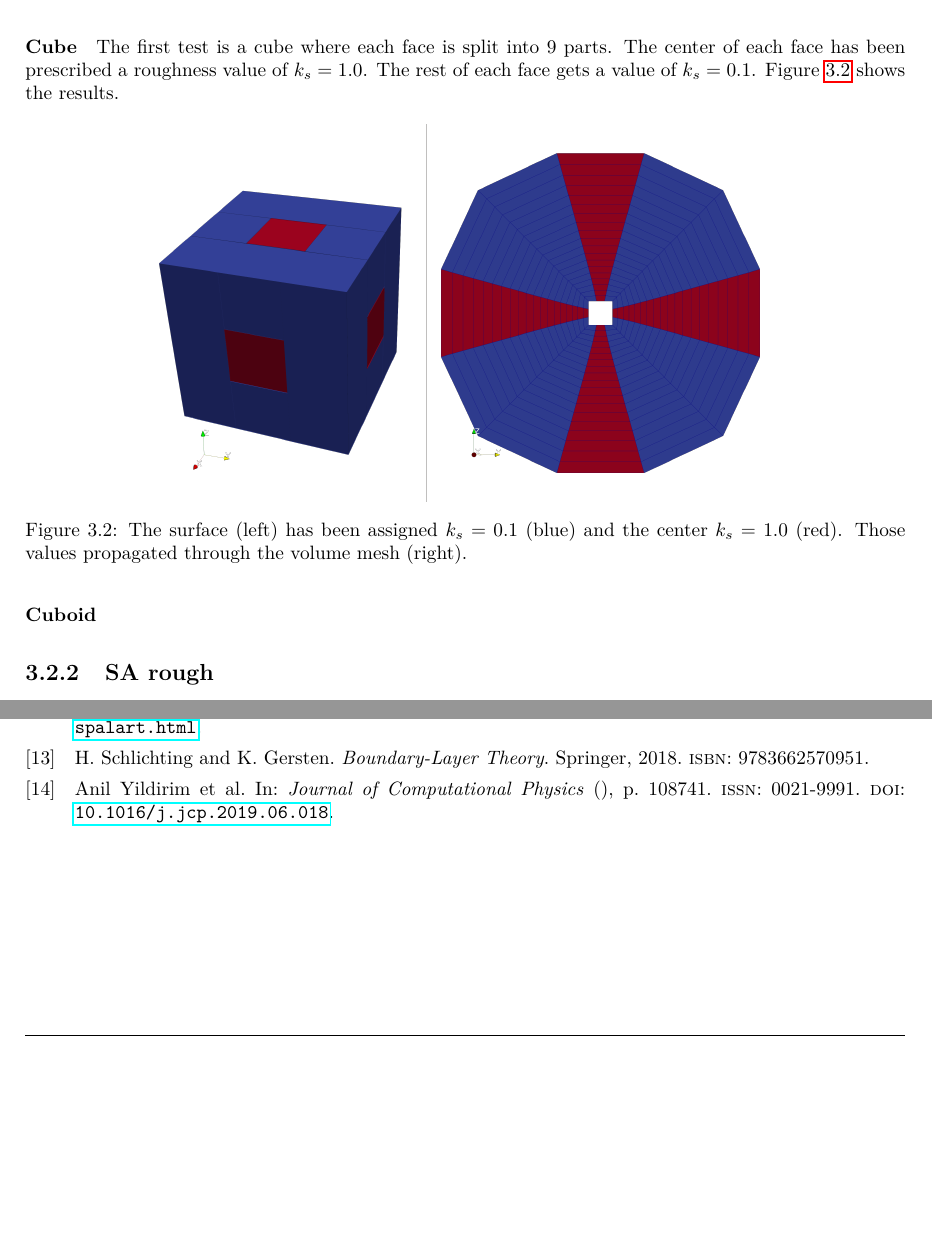
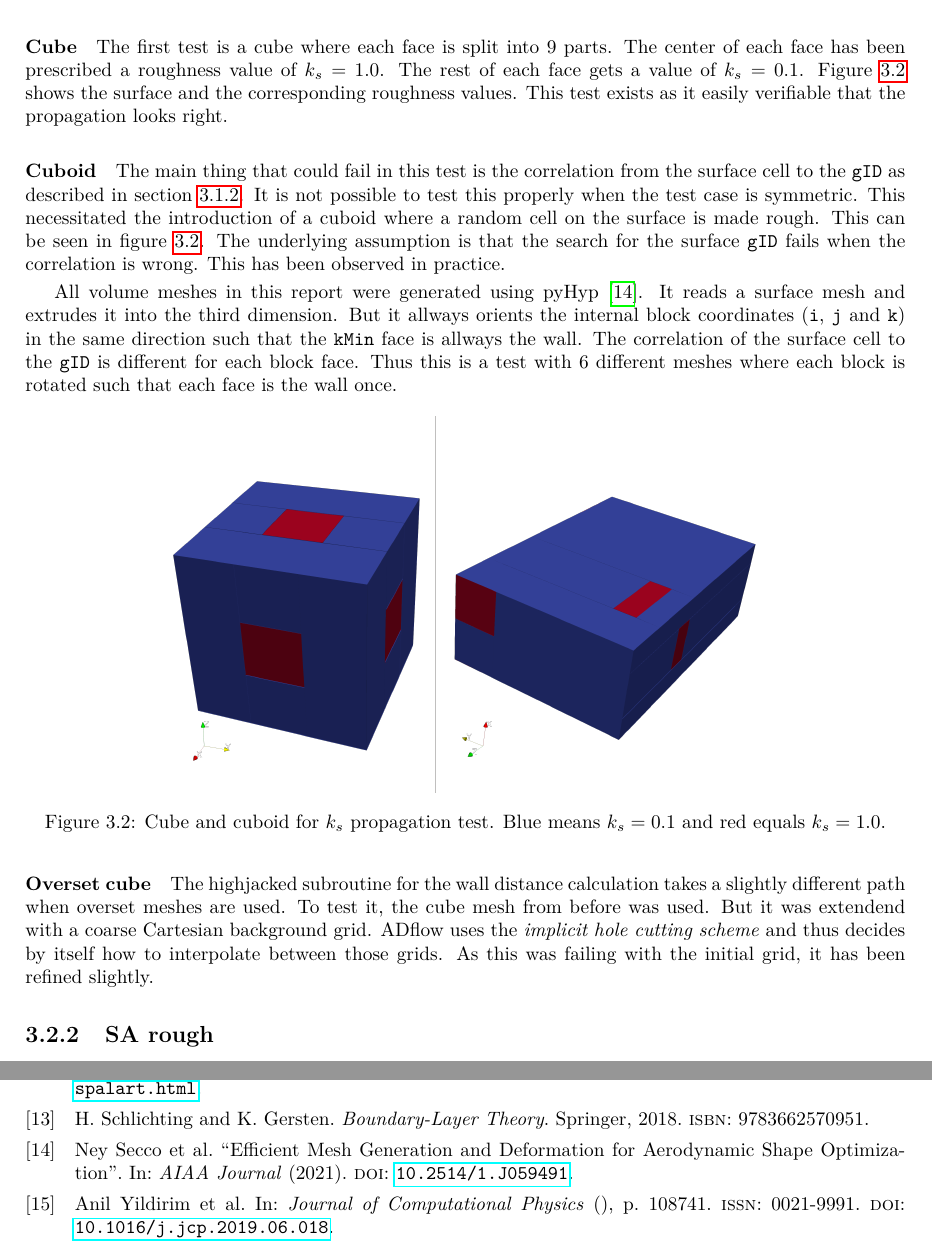
Before and after one commit to DavidAnderegg/SA_rough_report, a LaTeX document (main.tex, which reads methods/methods.tex): two parts of pages 13 and 16 of 16, joined at a grey line, cut so that both start at the same text, the shorter picture padded with empty space. Compiled offline with pdfLaTeX.

Commit message:
finishes draft for 'roughness propagation'

```diff
--- a/methods/methods.tex
+++ b/methods/methods.tex
@@ -284,18 +284,42 @@ solution grid (if requested).
 \paragraph{Cube}
 The first test is a cube where each face is split into 9 parts. The center of
 each face has been prescribed a roughness value of $k_{s} = 1.0$. The rest of
-each face gets a value of $k_{s} = 0.1$. Figure \ref{fig:cube_ks_prop} shows the
-results.
+each face gets a value of $k_{s} = 0.1$. Figure \ref{fig:cube_oid_ks_prop} shows
+the surface and the corresponding roughness values. This test exists as it easily
+verifiable that the propagation looks right.
+
+\paragraph{Cuboid}
+The main thing that could fail in this test is the correlation from the surface
+cell to the \texttt{gID} as described in section \ref{subsubsec:propagate_ks}.
+It is not possible to test this properly when the test case is symmetric. This
+necessitated the introduction of a cuboid where a random cell on the surface is
+made rough. This can be seen in figure \ref{fig:cube_oid_ks_prop}. The
+underlying assumption is that the search for the surface \texttt{gID} fails when
+the correlation is wrong. This has been observed in practice.
+
+All volume meshes in this report were generated using pyHyp \cite{Secco2021}. It
+reads a surface mesh and extrudes it into the third dimension. But it allways
+orients the internal block coordinates (\texttt{i}, \texttt{j} and \texttt{k})
+in the same direction such that the \texttt{kMin} face is allways the wall. The
+correlation of the surface cell to the \texttt{gID} is different for each block
+face. Thus this is a test with 6 different meshes where each block is rotated
+such that each face is the wall once.
+
 
 \begin{figure}[H] \centering
-\includegraphics[width=0.7\textwidth]{cube_ks_prop}
-    \caption{The surface (left) has been assigned $k_{s} = 0.1$ (blue) and the
-center $k_{s} = 1.0$ (red). Those values propagated through the volume mesh
-(right).}
-    \label{fig:cube_ks_prop}
+\includegraphics[width=0.7\textwidth]{cube_oid_ks_prop}
+    \caption{Cube and cuboid for $k_{s}$ propagation test. Blue means
+$k_{s} = 0.1$ and red equals $k_{s} =1.0$.}
+    \label{fig:cube_oid_ks_prop}
 \end{figure}
 
-\paragraph{Cuboid}
+\paragraph{Overset cube}
+The highjacked subroutine for the wall distance calculation takes a slightly
+different path when overset meshes are used. To test it, the cube mesh from
+before was used. But it was extendend with a coarse Cartesian  background grid.
+ADflow uses the \textit{implicit hole cutting scheme} and thus decides by itself
+how to interpolate between those grids. As this was failing with the initial
+grid, it has been refined slightly.
 
 
 \subsection{SA rough}
```
Also changed, not shown: biblio.bib (+8 -0 lines), methods/img/cube_ks_prop.png (deleted), methods/img/cube_oid_ks_prop.png (added).
